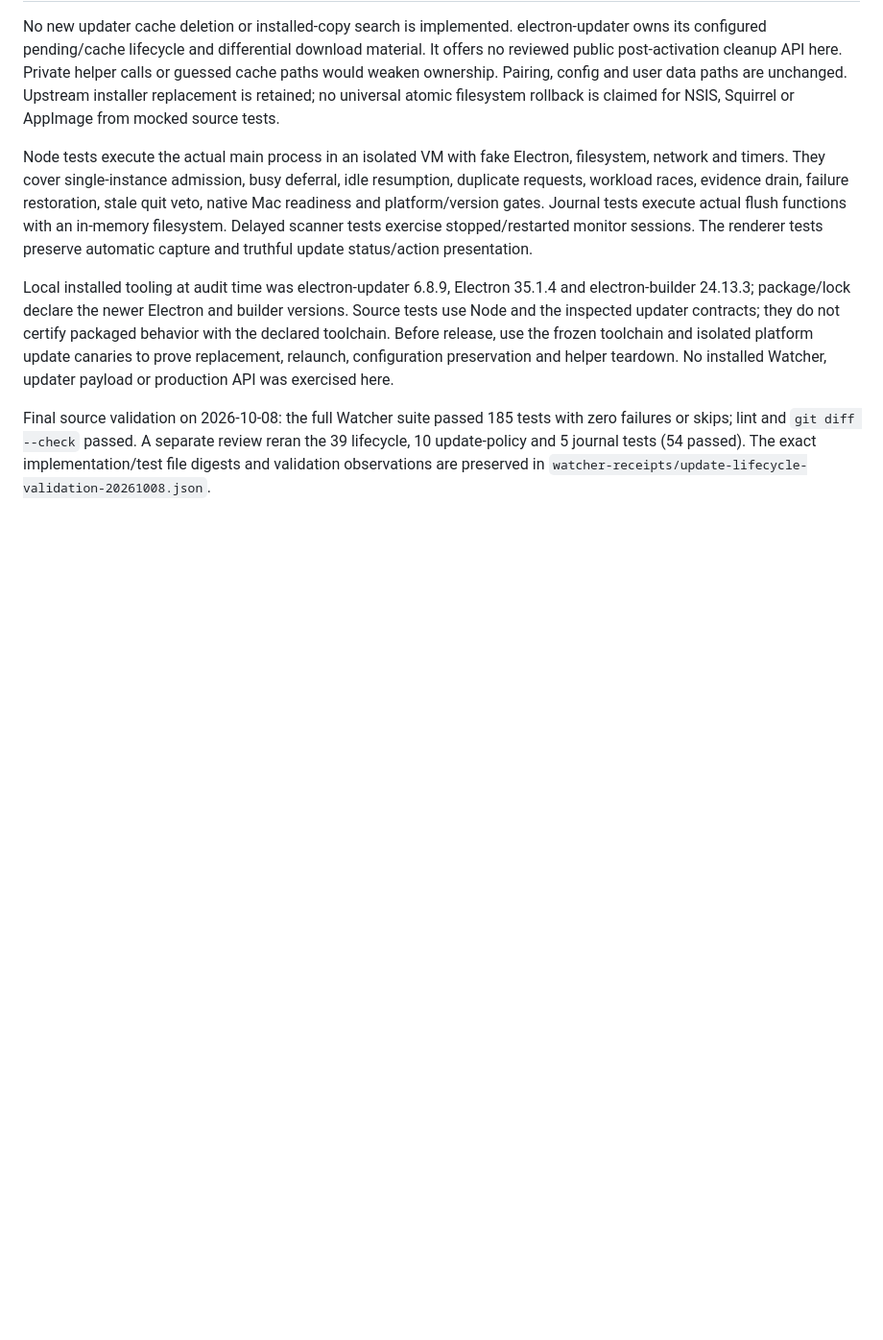
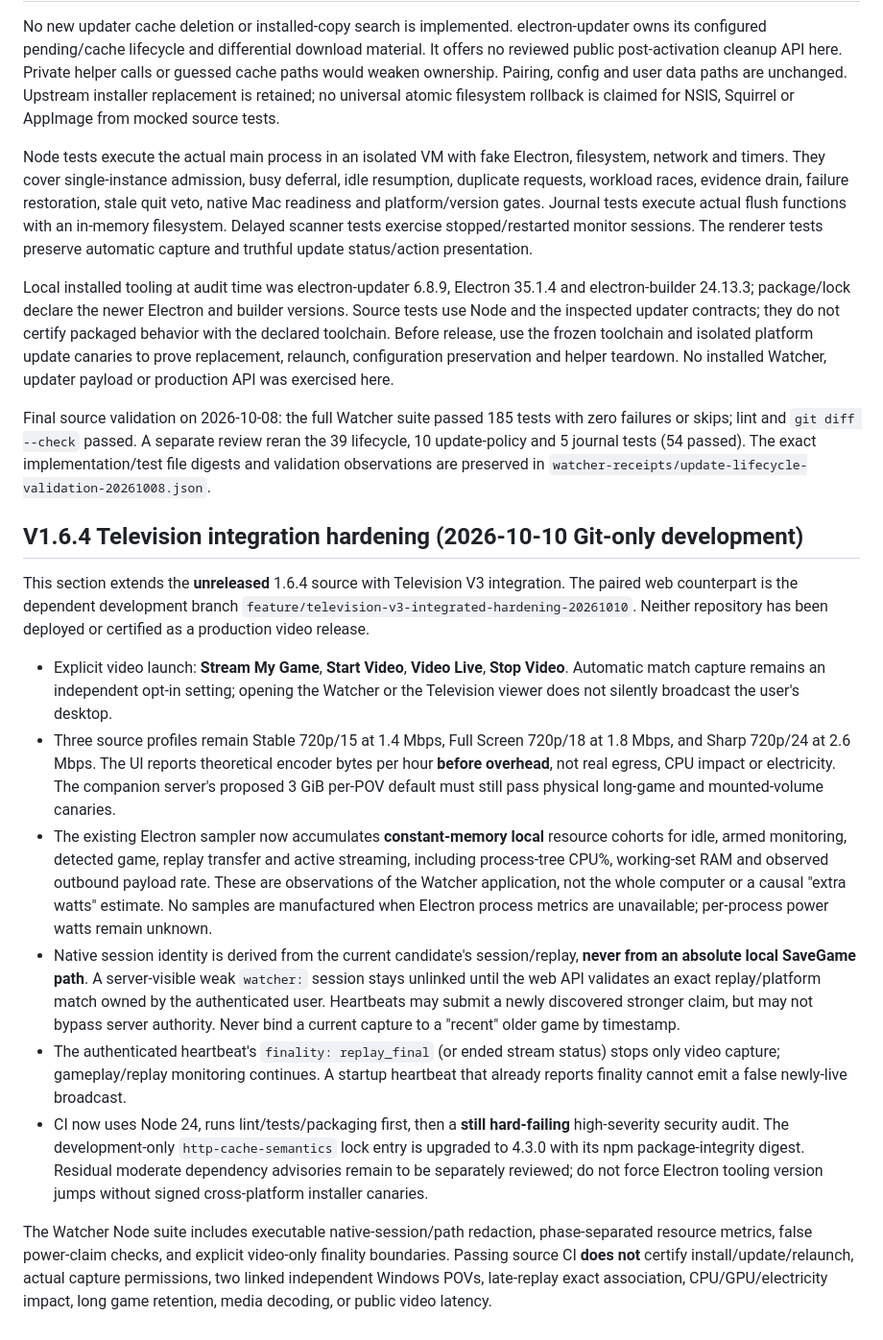
Before and after one commit to Emaren/aoe2-watcher, a Markdown page: docs/WATCHER_1_6_4_UPDATE_LIFECYCLE.md, the part around the change. Shown at 96% size. Drawn GitHub-style; blank space fills up the shorter version.

Commit message:
docs(watcher-1.6.4): source-backed video identity, finality, cost and consent contract

```diff
--- a/docs/WATCHER_1_6_4_UPDATE_LIFECYCLE.md
+++ b/docs/WATCHER_1_6_4_UPDATE_LIFECYCLE.md
@@ -148,3 +148,51 @@ with zero failures or skips; lint and `git diff --check` passed. A separate
 review reran the 39 lifecycle, 10 update-policy and 5 journal tests (54 passed).
 The exact implementation/test file digests and validation observations are
 preserved in `watcher-receipts/update-lifecycle-validation-20261008.json`.
+
+## V1.6.4 Television integration hardening (2026-10-10 Git-only development)
+
+This section extends the **unreleased** 1.6.4 source with Television V3
+integration. The paired web counterpart is the dependent development
+branch `feature/television-v3-integrated-hardening-20261010`. Neither
+repository has been deployed or certified as a production video release.
+
+- Explicit video launch: **Stream My Game**, **Start Video**, **Video Live**,
+  **Stop Video**. Automatic match capture remains an independent opt-in
+  setting; opening the Watcher or the Television viewer does not silently
+  broadcast the user's desktop.
+- Three source profiles remain Stable 720p/15 at 1.4 Mbps, Full Screen
+  720p/18 at 1.8 Mbps, and Sharp 720p/24 at 2.6 Mbps. The UI reports
+  theoretical encoder bytes per hour **before overhead**, not real egress,
+  CPU impact or electricity. The companion server's proposed 3 GiB per-POV
+  default must still pass physical long-game and mounted-volume canaries.
+- The existing Electron sampler now accumulates **constant-memory local**
+  resource cohorts for idle, armed monitoring, detected game, replay
+  transfer and active streaming, including process-tree CPU%, working-set
+  RAM and observed outbound payload rate. These are observations of the
+  Watcher application, not the whole computer or a causal "extra watts"
+  estimate. No samples are manufactured when Electron process metrics are
+  unavailable; per-process power watts remain unknown.
+- Native session identity is derived from the current candidate's
+  session/replay, **never from an absolute local SaveGame path**. A
+  server-visible weak `watcher:` session stays unlinked until the web API
+  validates an exact replay/platform match owned by the authenticated
+  user. Heartbeats may submit a newly discovered stronger claim, but may
+  not bypass server authority. Never bind a current capture to a "recent"
+  older game by timestamp.
+- The authenticated heartbeat's `finality: replay_final` (or ended
+  stream status) stops only video capture; gameplay/replay monitoring
+  continues. A startup heartbeat that already reports finality cannot
+  emit a false newly-live broadcast.
+- CI now uses Node 24, runs lint/tests/packaging first, then a
+  **still hard-failing** high-severity security audit. The development-only
+  `http-cache-semantics` lock entry is upgraded to 4.3.0 with its npm
+  package-integrity digest. Residual moderate dependency advisories
+  remain to be separately reviewed; do not force Electron tooling
+  version jumps without signed cross-platform installer canaries.
+
+The Watcher Node suite includes executable native-session/path redaction,
+phase-separated resource metrics, false power-claim checks, and explicit
+video-only finality boundaries. Passing source CI **does not** certify
+install/update/relaunch, actual capture permissions, two linked independent
+Windows POVs, late-replay exact association, CPU/GPU/electricity impact, long
+game retention, media decoding, or public video latency.
```
